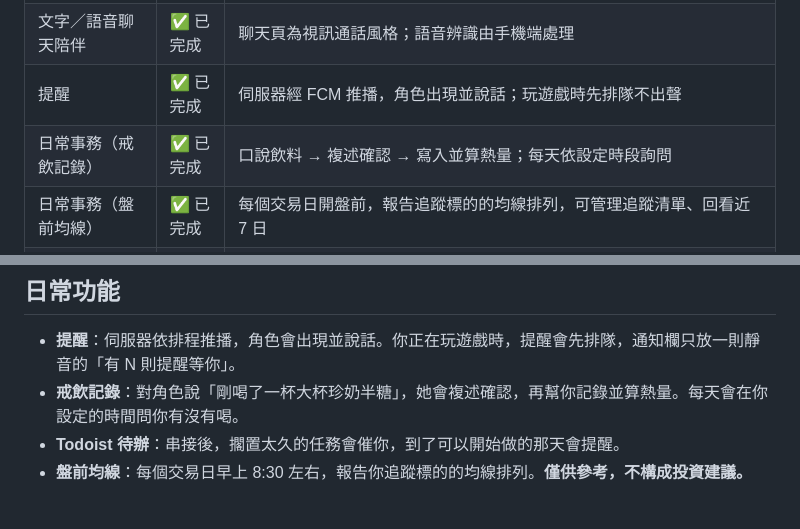
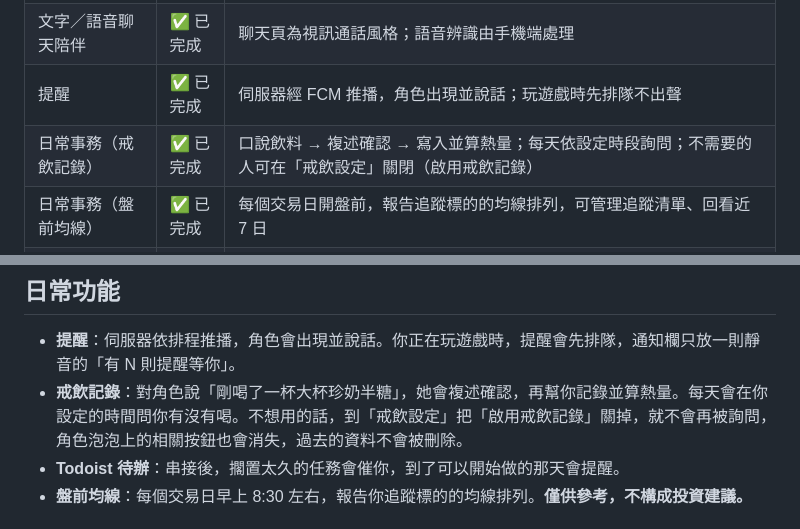
Before and after one commit to nekowaneko/maid-on-phone, a Markdown page: README.md, 2 parts joined by grey strips. GitHub-like rendering.

Commit message:
M4.3 便宜批次：README 與 AGENT-SETUP 補充啟用戒飲記錄說明
Co-Authored-By: Claude Sonnet 5.5 <noreply@anthropic.com>

```diff
--- a/README.md
+++ b/README.md
@@ -15,7 +15,7 @@
 | 可愛的女僕形象 | ✅ 已完成 | 懸浮角色、整張表情差分、逐字說話、眨眼 |
 | 文字／語音聊天陪伴 | ✅ 已完成 | 聊天頁為視訊通話風格；語音辨識由手機端處理 |
 | 提醒 | ✅ 已完成 | 伺服器經 FCM 推播，角色出現並說話；玩遊戲時先排隊不出聲 |
-| 日常事務（戒飲記錄） | ✅ 已完成 | 口說飲料 → 複述確認 → 寫入並算熱量；每天依設定時段詢問 |
+| 日常事務（戒飲記錄） | ✅ 已完成 | 口說飲料 → 複述確認 → 寫入並算熱量；每天依設定時段詢問；不需要的人可在「戒飲設定」關閉（啟用戒飲記錄） |
 | 日常事務（盤前均線） | ✅ 已完成 | 每個交易日開盤前，報告追蹤標的的均線排列，可管理追蹤清單、回看近 7 日 |
 | 使用者介面可自訂外觀與語氣 | ✅ 已完成 | 聊天頁選單「✎ 小檔案」可直接編輯人設（稱呼、語氣、禁止事項），存檔前檢查必要章節與字數，可一鍵還原預設；「上傳／更換背景圖」可自訂聊天背景 |
 | 待辦清單管理 | 🟡 部分 | 串接 Todoist：依任務類型催進度、到期當天提醒；不能在 App 內新增任務 |
@@ -98,7 +98,7 @@ App 只有 `WorkerApi.kt` 可以連外；網頁呼叫原生的介面（`@Javascr
 ## 日常功能
 
 - **提醒**：伺服器依排程推播，角色會出現並說話。你正在玩遊戲時，提醒會先排隊，通知欄只放一則靜音的「有 N 則提醒等你」。
-- **戒飲記錄**：對角色說「剛喝了一杯大杯珍奶半糖」，她會複述確認，再幫你記錄並算熱量。每天會在你設定的時間問你有沒有喝。
+- **戒飲記錄**：對角色說「剛喝了一杯大杯珍奶半糖」，她會複述確認，再幫你記錄並算熱量。每天會在你設定的時間問你有沒有喝。不想用的話，到「戒飲設定」把「啟用戒飲記錄」關掉，就不會再被詢問，角色泡泡上的相關按鈕也會消失，過去的資料不會被刪除。
 - **Todoist 待辦**：串接後，擱置太久的任務會催你，到了可以開始做的那天會提醒。
 - **盤前均線**：每個交易日早上 8:30 左右，報告你追蹤標的的均線排列。**僅供參考，不構成投資建議。**
 
```
Also changed, not shown: docs/AGENT-SETUP.md (+1 -1 lines), docs/M4.3-EXPENSIVE-PLAN.md (+2 -0 lines).
